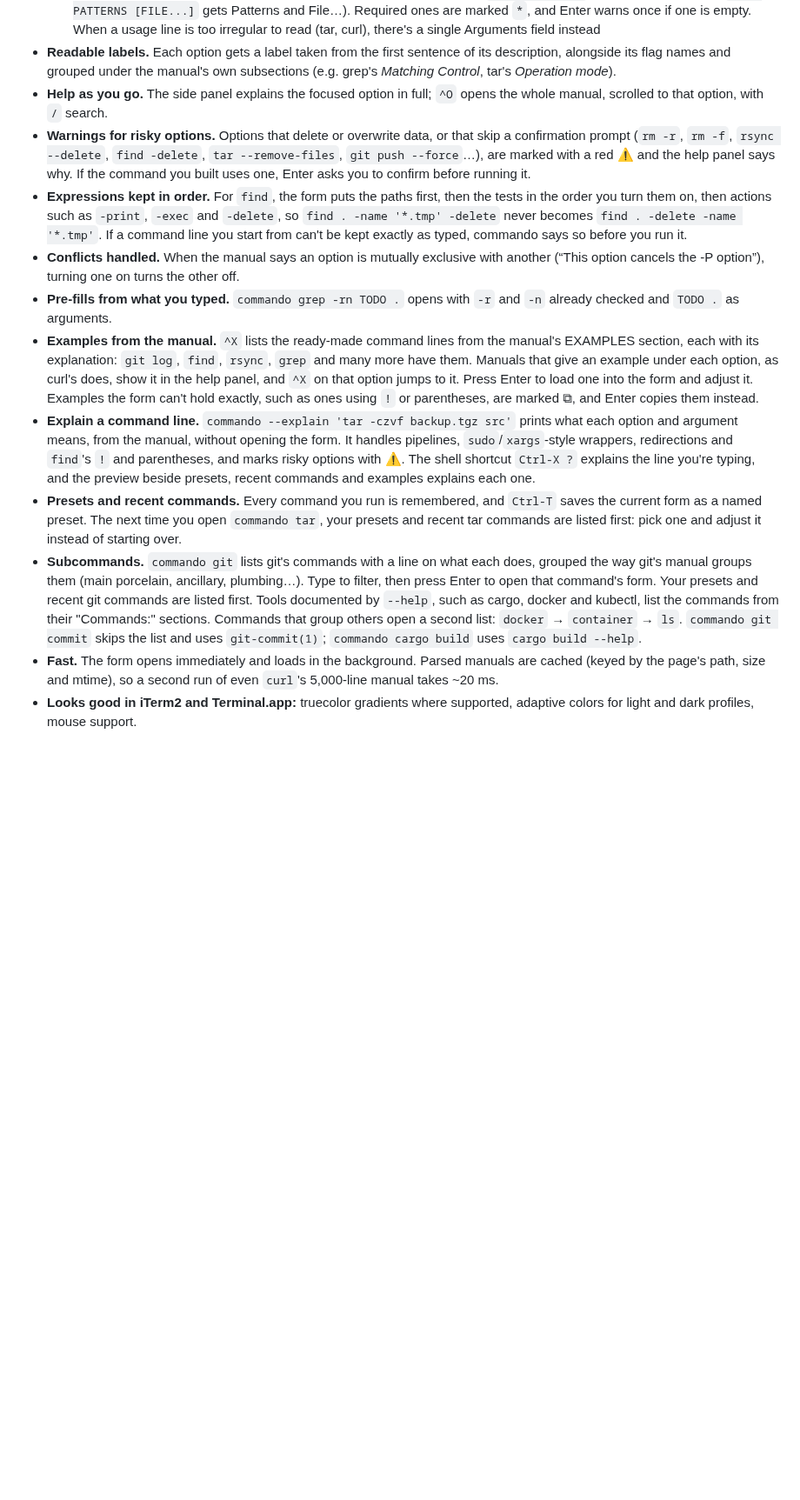
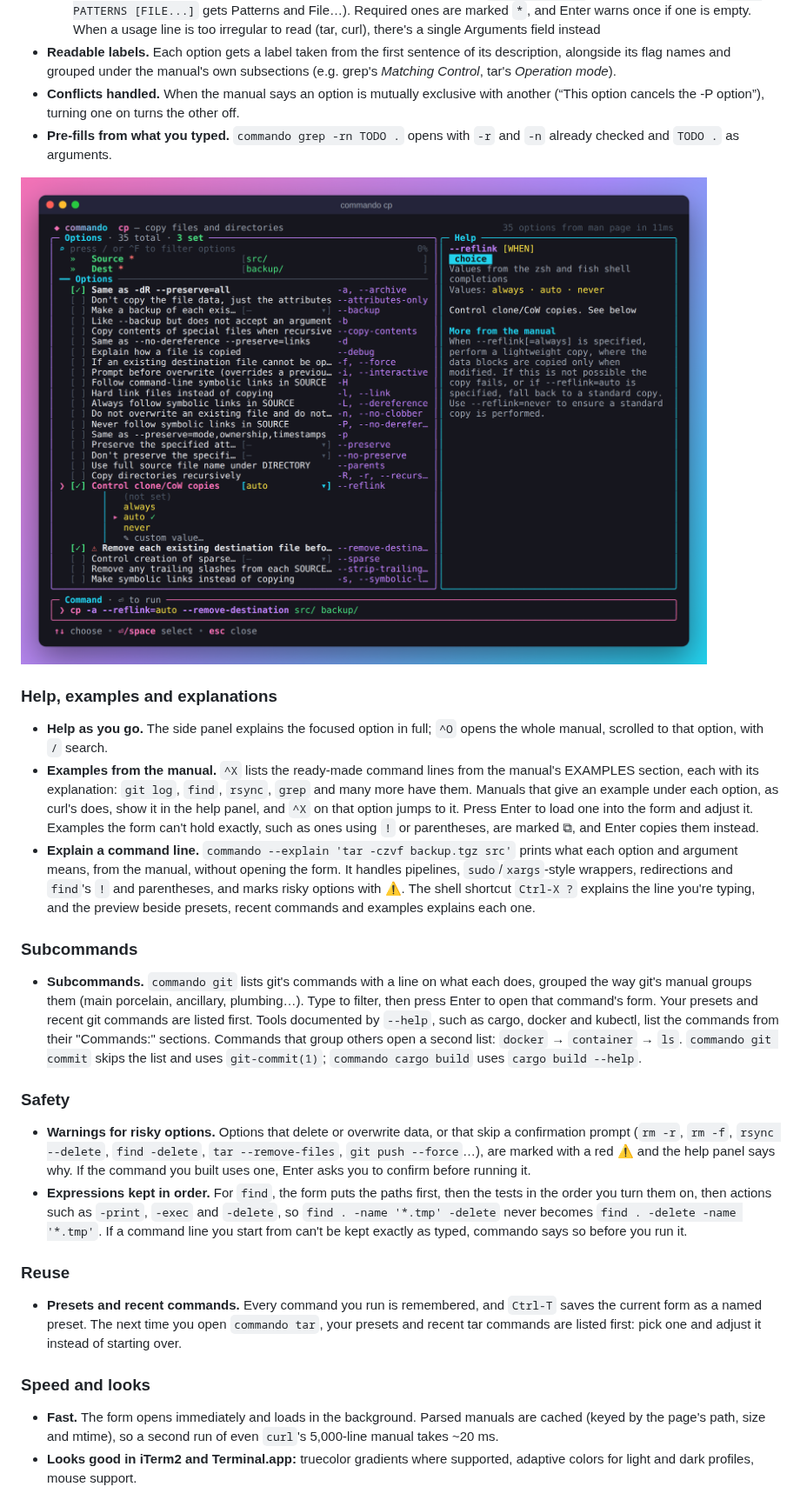
Before and after one commit to lonedevel/commando, a Markdown page: README.md, the part around one of its changes. Shown at 87% size. GitHub-like rendering; blank space fills up the shorter version.

```diff
--- a/README.md
+++ b/README.md
@@ -36,23 +59,18 @@ commando cp
 - **Readable labels.** Each option gets a label taken from the first sentence
   of its description, alongside its flag names and grouped under the manual's
   own subsections (e.g. grep's *Matching Control*, tar's *Operation mode*).
-- **Help as you go.** The side panel explains the focused option in full;
-  `^O` opens the whole manual, scrolled to that option, with `/` search.
-- **Warnings for risky options.** Options that delete or overwrite data, or
-  that skip a confirmation prompt (`rm -r`, `rm -f`, `rsync --delete`,
-  `find -delete`, `tar --remove-files`, `git push --force`…), are marked with
-  a red ⚠ and the help panel says why. If the command you built uses one,
-  Enter asks you to confirm before running it.
-- **Expressions kept in order.** For `find`, the form puts the paths first,
-  then the tests in the order you turn them on, then actions such as
-  `-print`, `-exec` and `-delete`, so `find . -name '*.tmp' -delete` never
-  becomes `find . -delete -name '*.tmp'`. If a command line you start from
-  can't be kept exactly as typed, commando says so before you run it.
 - **Conflicts handled.** When the manual says an option is mutually exclusive
   with another (“This option cancels the -P option”), turning one on turns
   the other off.
 - **Pre-fills from what you typed.** `commando grep -rn TODO .` opens with
   `-r` and `-n` already checked and `TODO .` as arguments.
+
+![commando editing a cp command: Source and Dest fields filled in, the --reflink dropdown open with values from the shell's completions, a ⚠ on --remove-destination, and the help panel explaining the focused option](docs/screenshot.png)
+
+### Help, examples and explanations
+
+- **Help as you go.** The side panel explains the focused option in full;
+  `^O` opens the whole manual, scrolled to that option, with `/` search.
 - **Examples from the manual.** `^X` lists the ready-made command lines
   from the manual's EXAMPLES section, each with its explanation: `git log`,
   `find`, `rsync`, `grep` and many more have them. Manuals that give an
@@ -66,10 +84,9 @@ commando cp
   redirections and `find`'s `!` and parentheses, and marks risky options
   with ⚠. The shell shortcut `Ctrl-X ?` explains the line you're typing, and
   the preview beside presets, recent commands and examples explains each one.
-- **Presets and recent commands.** Every command you run is remembered, and
-  `Ctrl-T` saves the current form as a named preset. The next time you open
-  `commando tar`, your presets and recent tar commands are listed first: pick
-  one and adjust it instead of starting over.
+
+### Subcommands
+
 - **Subcommands.** `commando git` lists git's commands with a line on what
   each does, grouped the way git's manual groups them (main porcelain,
   ancillary, plumbing…). Type to filter, then press Enter to open that
@@ -79,6 +96,29 @@ commando cp
   a second list: `docker` → `container` → `ls`. `commando git commit` skips the
   list and uses `git-commit(1)`; `commando cargo build` uses
   `cargo build --help`.
+
+### Safety
+
+- **Warnings for risky options.** Options that delete or overwrite data, or
+  that skip a confirmation prompt (`rm -r`, `rm -f`, `rsync --delete`,
+  `find -delete`, `tar --remove-files`, `git push --force`…), are marked with
+  a red ⚠ and the help panel says why. If the command you built uses one,
+  Enter asks you to confirm before running it.
+- **Expressions kept in order.** For `find`, the form puts the paths first,
+  then the tests in the order you turn them on, then actions such as
+  `-print`, `-exec` and `-delete`, so `find . -name '*.tmp' -delete` never
+  becomes `find . -delete -name '*.tmp'`. If a command line you start from
+  can't be kept exactly as typed, commando says so before you run it.
+
+### Reuse
+
+- **Presets and recent commands.** Every command you run is remembered, and
+  `Ctrl-T` saves the current form as a named preset. The next time you open
+  `commando tar`, your presets and recent tar commands are listed first: pick
+  one and adjust it instead of starting over.
+
+### Speed and looks
+
 - **Fast.** The form opens immediately and loads in the background. Parsed
   manuals are cached (keyed by the page's path, size and mtime), so a second
   run of even `curl`'s 5,000-line manual takes ~20 ms.
```
Also changed, not shown: other parts of README.md (+28 -5 lines), docs/demo.gif (added).
